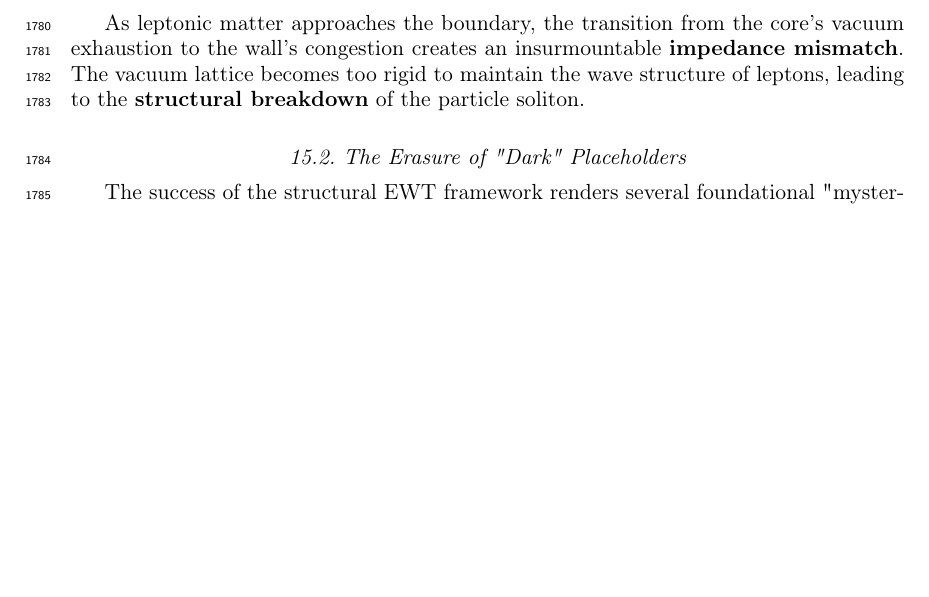
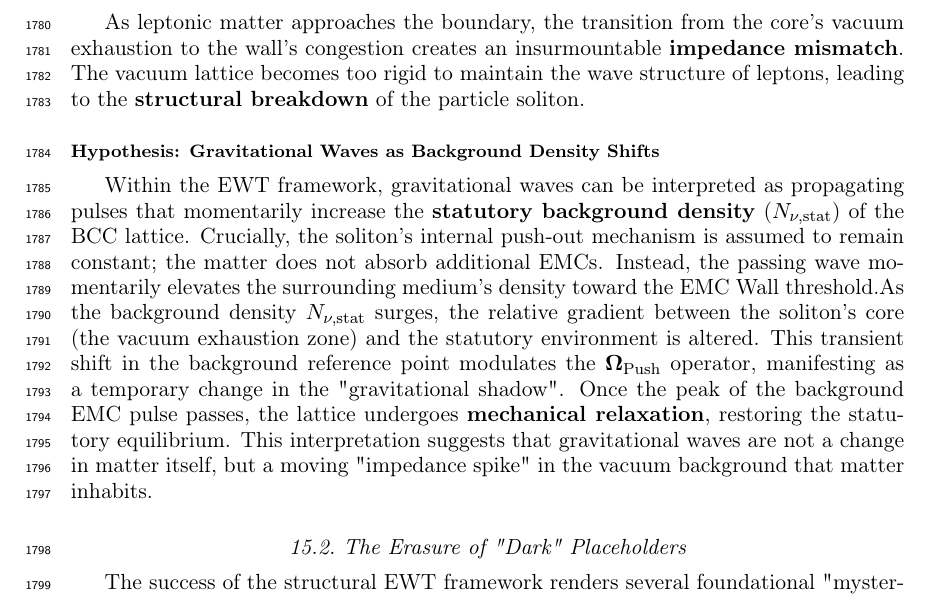
Before and after one commit to lsmolinski/MagnetismGravity, a LaTeX document (MagnetismGravity.tex): part of page 61 of 90, cut so that both start at the same text, the shorter picture padded with empty space. Compiled offline with pdfLaTeX; a LaTeX package or settings file that is missing is left out.

Commit message:
to najlepsza wersja ale jeszcze będę poprawiał

```diff
--- a/MagnetismGravity.tex
+++ b/MagnetismGravity.tex
@@ -1872,7 +1872,7 @@ The extreme nodal stiffness of the \textbf{EMC Wall} (approaching $N_{\nu, \text
 \subsubsection*{The EMC Wall: Mechanical Decomposition of Matter}
 As leptonic matter approaches the boundary, the transition from the core's vacuum exhaustion to the wall's congestion creates an insurmountable \textbf{impedance mismatch}. The vacuum lattice becomes too rigid to maintain the wave structure of leptons, leading to the \textbf{structural breakdown} of the particle soliton.
 
-
+\subsubsection*{Hypothesis: Gravitational Waves as Background Density Shifts}Within the EWT framework, gravitational waves can be interpreted as propagating pulses that momentarily increase the \textbf{statutory background density} ($N_{\nu, \text{stat}}$) of the BCC lattice. Crucially, the soliton's internal push-out mechanism is assumed to remain constant; the matter does not absorb additional EMCs. Instead, the passing wave momentarily elevates the surrounding medium's density toward the EMC Wall threshold.As the background density $N_{\nu, \text{stat}}$ surges, the relative gradient between the soliton’s core (the vacuum exhaustion zone) and the statutory environment is altered. This transient shift in the background reference point modulates the $\mathbf{\Omega}_{\text{Push}}$ operator, manifesting as a temporary change in the "gravitational shadow". Once the peak of the background EMC pulse passes, the lattice undergoes \textbf{mechanical relaxation}, restoring the statutory equilibrium. This interpretation suggests that gravitational waves are not a change in matter itself, but a moving "impedance spike" in the vacuum background that matter inhabits.
 
 \subsection{The Erasure of "Dark" Placeholders}
 
```
Also changed, not shown: MagnetismGravity.pdf.
